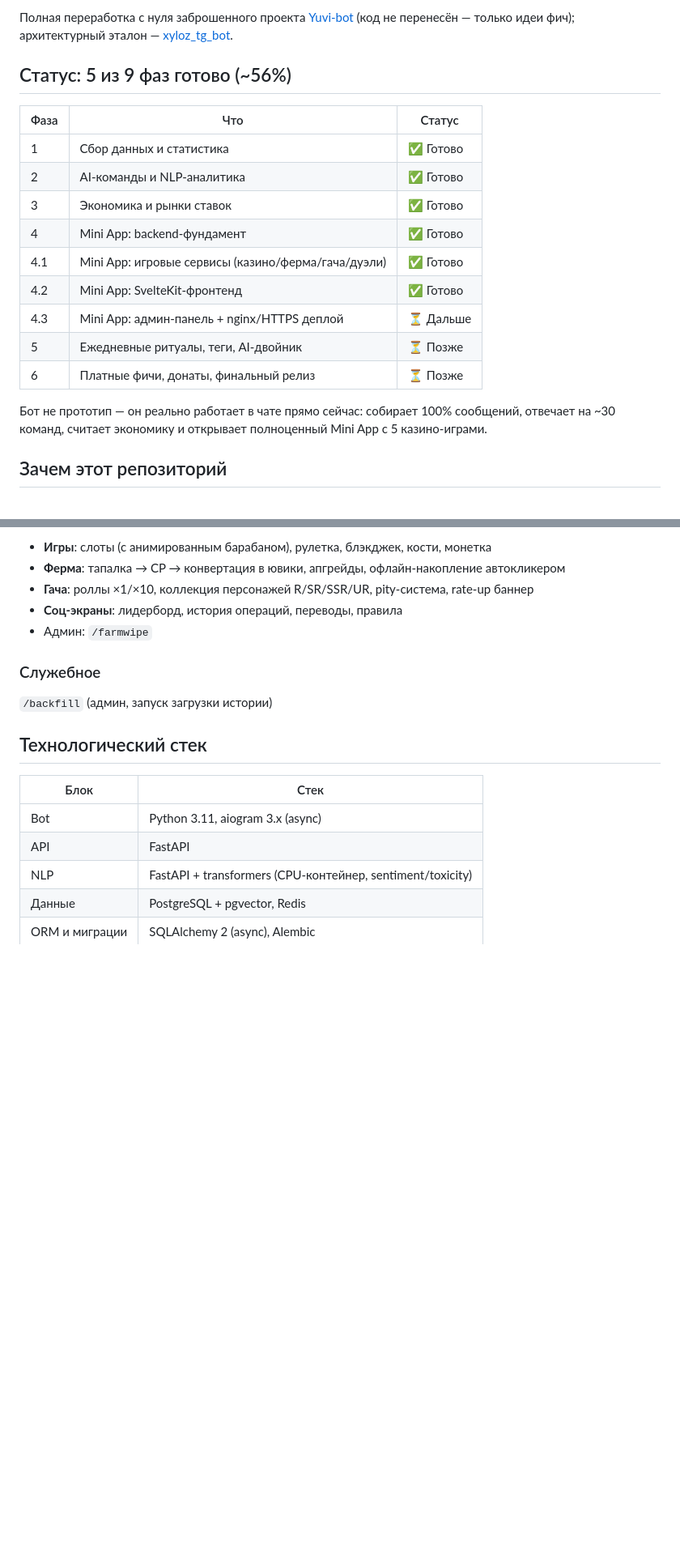
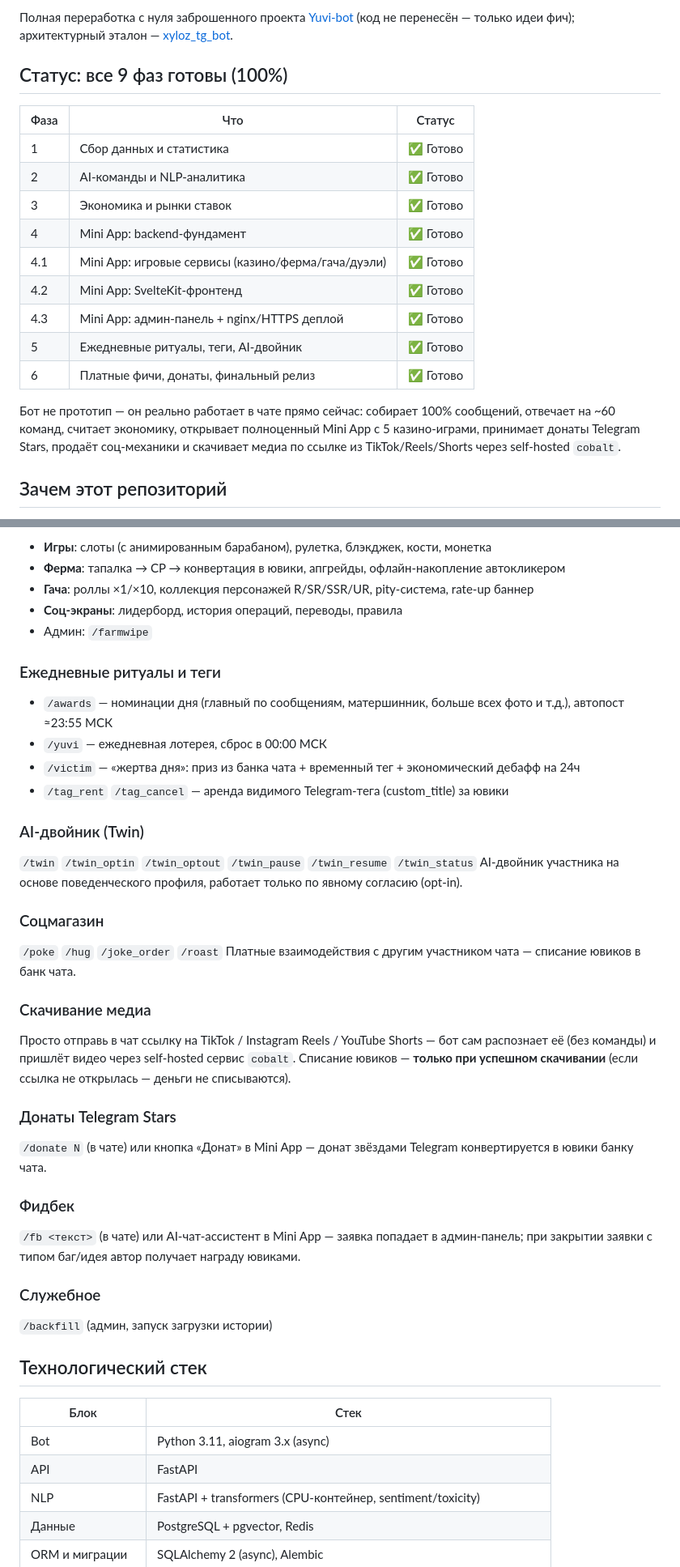
Before and after one commit to Hainox/YUVI-BOT-v2, a Markdown page: README.md, 2 parts joined by grey strips. Shown at 81% size. Drawn GitHub-style; blank space fills up the shorter version.

```diff
--- a/README.md
+++ b/README.md
@@ -4,7 +4,7 @@ Telegram-бот для геймификации одного дружеског
 
 Полная переработка с нуля заброшенного проекта [Yuvi-bot](https://github.com/Hainox/Yuvi-bot) (код не перенесён — только идеи фич); архитектурный эталон — [xyloz_tg_bot](https://github.com/Heide172/xyloz_tg_bot).
 
-## Статус: 5 из 9 фаз готово (~56%)
+## Статус: все 9 фаз готовы (100%)
 
 | Фаза | Что | Статус |
 |---|---|---|
@@ -14,11 +14,11 @@ Telegram-бот для геймификации одного дружеског
 | 4 | Mini App: backend-фундамент | ✅ Готово |
 | 4.1 | Mini App: игровые сервисы (казино/ферма/гача/дуэли) | ✅ Готово |
 | 4.2 | Mini App: SvelteKit-фронтенд | ✅ Готово |
-| 4.3 | Mini App: админ-панель + nginx/HTTPS деплой | ⏳ Дальше |
-| 5 | Ежедневные ритуалы, теги, AI-двойник | ⏳ Позже |
-| 6 | Платные фичи, донаты, финальный релиз | ⏳ Позже |
+| 4.3 | Mini App: админ-панель + nginx/HTTPS деплой | ✅ Готово |
+| 5 | Ежедневные ритуалы, теги, AI-двойник | ✅ Готово |
+| 6 | Платные фичи, донаты, финальный релиз | ✅ Готово |
 
-Бот не прототип — он реально работает в чате прямо сейчас: собирает 100% сообщений, отвечает на ~30 команд, считает экономику и открывает полноценный Mini App с 5 казино-играми.
+Бот не прототип — он реально работает в чате прямо сейчас: собирает 100% сообщений, отвечает на ~60 команд, считает экономику, открывает полноценный Mini App с 5 казино-играми, принимает донаты Telegram Stars, продаёт соц-механики и скачивает медиа по ссылке из TikTok/Reels/Shorts через self-hosted `cobalt`.
 
 ## Зачем этот репозиторий
 
@@ -66,6 +66,35 @@ SvelteKit-приложение с живым обновлением баланс
 - **Соц-экраны**: лидерборд, история операций, переводы, правила
 - Админ: `/farmwipe`
 
+### Ежедневные ритуалы и теги
+
+- `/awards` — номинации дня (главный по сообщениям, матершинник, больше всех фото и т.д.), автопост ≈23:55 МСК
+- `/yuvi` — ежедневная лотерея, сброс в 00:00 МСК
+- `/victim` — «жертва дня»: приз из банка чата + временный тег + экономический дебафф на 24ч
+- `/tag_rent` `/tag_cancel` — аренда видимого Telegram-тега (custom_title) за ювики
+
+### AI-двойник (Twin)
+
+`/twin` `/twin_optin` `/twin_optout` `/twin_pause` `/twin_resume` `/twin_status`
+AI-двойник участника на основе поведенческого профиля, работает только по явному согласию (opt-in).
+
+### Соцмагазин
+
+`/poke` `/hug` `/joke_order` `/roast`
+Платные взаимодействия с другим участником чата — списание ювиков в банк чата.
+
+### Скачивание медиа
+
+Просто отправь в чат ссылку на TikTok / Instagram Reels / YouTube Shorts — бот сам распознает её (без команды) и пришлёт видео через self-hosted сервис `cobalt`. Списание ювиков — **только при успешном скачивании** (если ссылка не открылась — деньги не списываются).
+
+### Донаты Telegram Stars
+
+`/donate N` (в чате) или кнопка «Донат» в Mini App — донат звёздами Telegram конвертируется в ювики банку чата.
+
+### Фидбек
+
+`/fb <текст>` (в чате) или AI-чат-ассистент в Mini App — заявка попадает в админ-панель; при закрытии заявки с типом баг/идея автор получает награду ювиками.
+
 ### Служебное
 
 `/backfill` (админ, запуск загрузки истории)
```
Also changed, not shown: other parts of README.md (+5 -2 lines), docs/deploy-vps-ubuntu.md (+43 -0 lines), docs/how-to-verify-phase6.md (added, +107 -0 lines).
